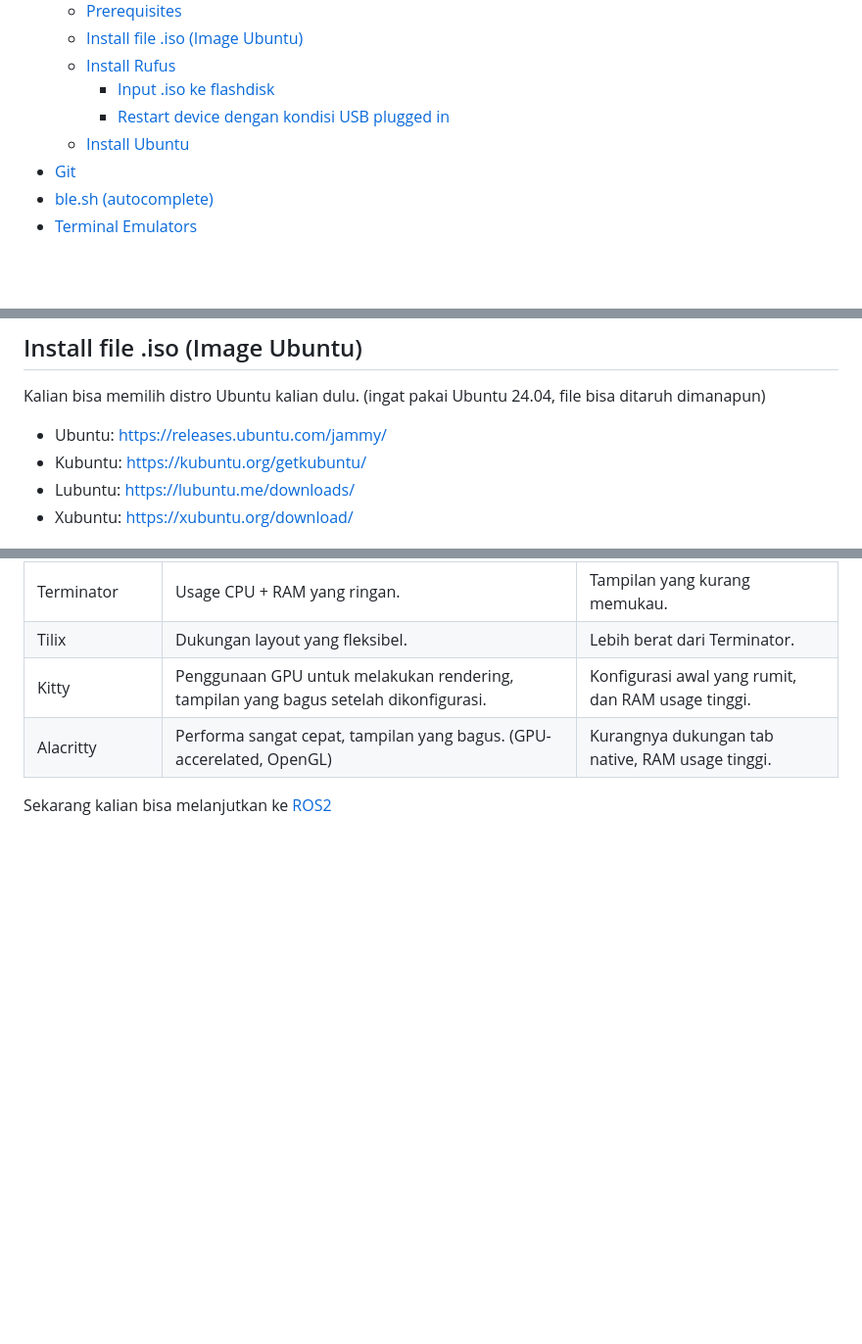
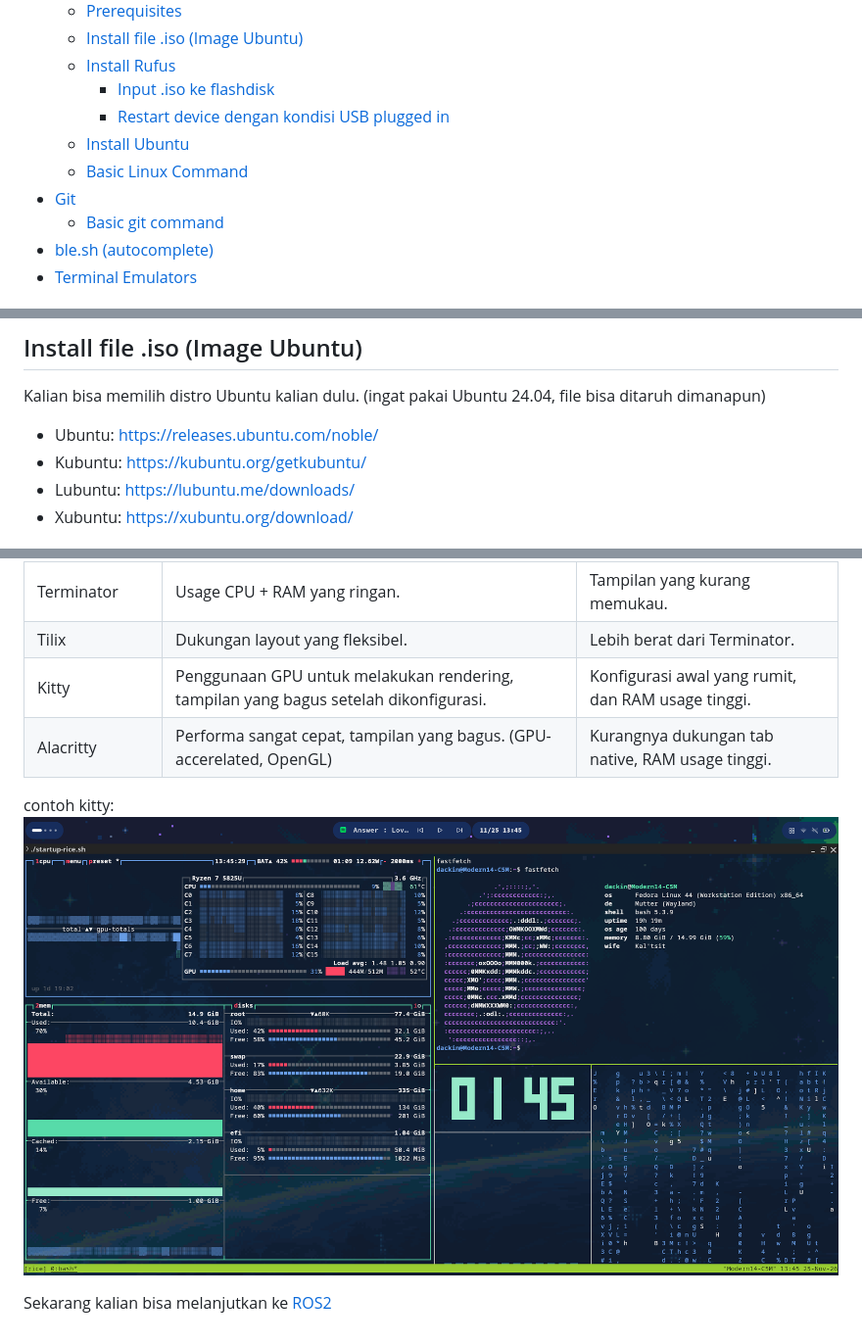
Before and after one commit to BanyubramantaITS/Modul_Oprec_Crew10, a Markdown page: README.md, 3 parts joined by grey strips. Shown at 98% size. Rendered like a GitHub page; pictures changed too: assets/kitty.png (added); blank space fills up the shorter version.

```diff
--- a/README.md
+++ b/README.md
@@ -22,7 +22,9 @@ Welcome para intern Crew10 Banyubramanta, ini adalah modul-modul internship untu
     - [Input .iso ke flashdisk](#input-iso-ke-flashdisk)
     - [Restart device dengan kondisi USB plugged in](#restart-device-dengan-kondisi-usb-plugged-in)
   - [Install Ubuntu](#install-ubuntu)
+  - [Basic Linux Command](#basic-linux-command)
 - [Git](#git)
+  - [Basic git command](#basic-git-command)
 - [ble.sh (autocomplete)](#blesh-autocomplete)
 - [Terminal Emulators](#terminal-emulators)
 
@@ -44,7 +46,7 @@ Untuk melakukan install Ubuntu sebenarnya ada berbagai cara, tetapi kita menggun
 
 Kalian bisa memilih distro Ubuntu kalian dulu. (ingat pakai Ubuntu 24.04, file bisa ditaruh dimanapun)
 
-- Ubuntu: https://releases.ubuntu.com/jammy/
+- Ubuntu: https://releases.ubuntu.com/noble/
 - Kubuntu: https://kubuntu.org/getkubuntu/
 - Lubuntu: https://lubuntu.me/downloads/
 - Xubuntu: https://xubuntu.org/download/
@@ -145,4 +180,7 @@ Berikut beberapa contoh terminal emulator beserta kelebihan/kelemahannya:
 | Kitty                      | Penggunaan GPU untuk melakukan rendering, tampilan yang bagus setelah dikonfigurasi.           | Konfigurasi awal yang rumit, dan RAM usage tinggi.   |
 | Alacritty                  | Performa sangat cepat, tampilan yang bagus. (GPU-accerelated, OpenGL)    | Kurangnya dukungan tab native, RAM usage tinggi.    |
 
-Sekarang kalian bisa melanjutkan ke [ROS2](/ROS2)
+contoh kitty:
+![kitty](assets/kitty.png)
+
+Sekarang kalian bisa melanjutkan ke [ROS2](/ROS2/README.md)
```
Also changed, not shown: other parts of README.md (+33 -0 lines), assets/gito.png (added), assets/rufus.png (added), assets/welcome.png (added).
